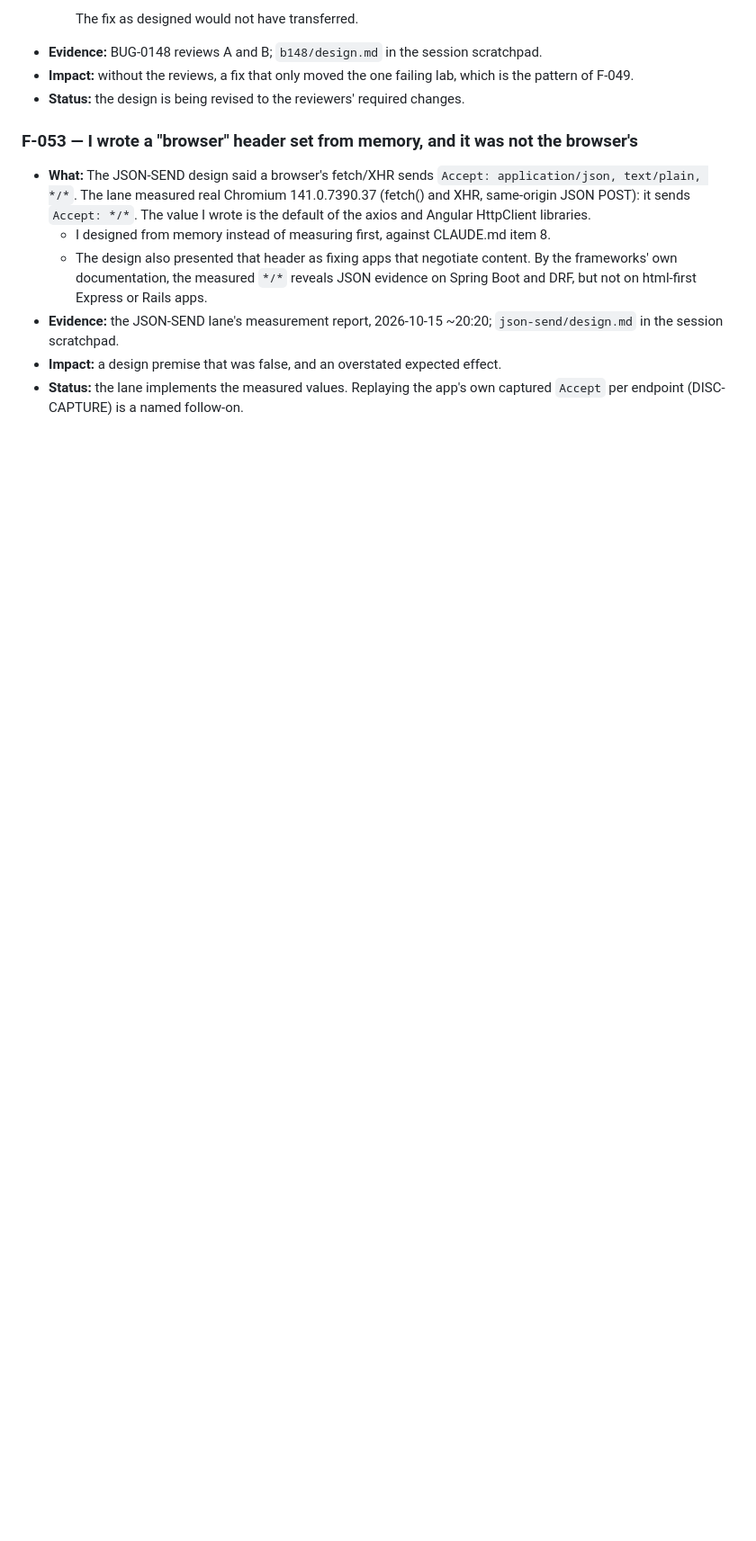
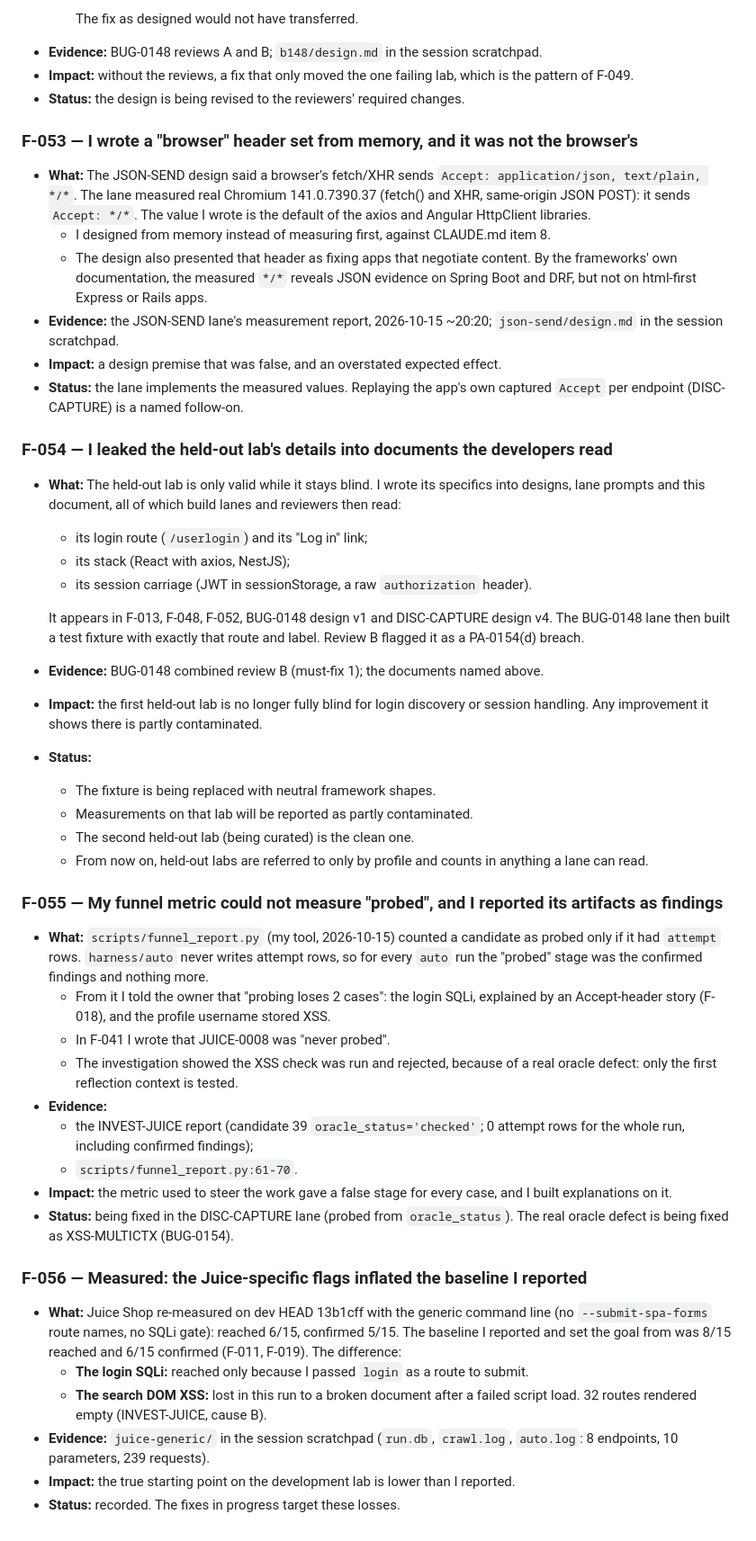
Before and after one commit to alpuglisi/fuzzer, a Markdown page: docs/claude_juicelab_failures.md, the part around the change. Shown at 90% size. GitHub-like rendering; blank space fills up the shorter version.

Commit message:
docs: claude_juicelab_failures F-054..F-056 (held-out details leaked; funnel 'probed' artifact; generic Juice re-measurement)
Co-Authored-By: Claude Opus 5.5 <noreply@anthropic.com>
Claude-Session: https://claude.ai/code/session_01AbeiHMgoFizMdXj3QBJMvY

```diff
--- a/docs/claude_juicelab_failures.md
+++ b/docs/claude_juicelab_failures.md
@@ -658,3 +658,55 @@ Juice Shop lab is complete.
 - **Impact:** a design premise that was false, and an overstated expected effect.
 - **Status:** the lane implements the measured values. Replaying the app's own captured
   `Accept` per endpoint (DISC-CAPTURE) is a named follow-on.
+
+### F-054 — I leaked the held-out lab's details into documents the developers read
+- **What:** The held-out lab is only valid while it stays blind. I wrote its specifics
+  into designs, lane prompts and this document, all of which build lanes and reviewers
+  then read:
+  - its login route (`/userlogin`) and its "Log in" link;
+  - its stack (React with axios, NestJS);
+  - its session carriage (JWT in sessionStorage, a raw `authorization` header).
+
+  It appears in F-013, F-048, F-052, BUG-0148 design v1 and DISC-CAPTURE design v4. The
+  BUG-0148 lane then built a test fixture with exactly that route and label. Review B
+  flagged it as a PA-0154(d) breach.
+- **Evidence:** BUG-0148 combined review B (must-fix 1); the documents named above.
+- **Impact:** the first held-out lab is no longer fully blind for login discovery or
+  session handling. Any improvement it shows there is partly contaminated.
+- **Status:**
+  - The fixture is being replaced with neutral framework shapes.
+  - Measurements on that lab will be reported as partly contaminated.
+  - The second held-out lab (being curated) is the clean one.
+  - From now on, held-out labs are referred to only by profile and counts in anything a
+    lane can read.
+
+### F-055 — My funnel metric could not measure "probed", and I reported its artifacts as findings
+- **What:** `scripts/funnel_report.py` (my tool, 2026-10-15) counted a candidate as
+  probed only if it had `attempt` rows. `harness/auto` never writes attempt rows, so
+  for every `auto` run the "probed" stage was the confirmed findings and nothing more.
+  - From it I told the owner that "probing loses 2 cases": the login SQLi, explained
+    by an Accept-header story (F-018), and the profile username stored XSS.
+  - In F-041 I wrote that JUICE-0008 was "never probed".
+  - The investigation showed the XSS check was run and rejected, because of a real
+    oracle defect: only the first reflection context is tested.
+- **Evidence:**
+  - the INVEST-JUICE report (candidate 39 `oracle_status='checked'`; 0 attempt rows for
+    the whole run, including confirmed findings);
+  - `scripts/funnel_report.py:61-70`.
+- **Impact:** the metric used to steer the work gave a false stage for every case, and
+  I built explanations on it.
+- **Status:** being fixed in the DISC-CAPTURE lane (probed from `oracle_status`). The
+  real oracle defect is being fixed as XSS-MULTICTX (BUG-0154).
+
+### F-056 — Measured: the Juice-specific flags inflated the baseline I reported
+- **What:** Juice Shop re-measured on dev HEAD 13b1cff with the generic command line
+  (no `--submit-spa-forms` route names, no SQLi gate): reached 6/15, confirmed 5/15. The
+  baseline I reported and set the goal from was 8/15 reached and 6/15 confirmed
+  (F-011, F-019). The difference:
+  - **The login SQLi:** reached only because I passed `login` as a route to submit.
+  - **The search DOM XSS:** lost in this run to a broken document after a failed script
+    load. 32 routes rendered empty (INVEST-JUICE, cause B).
+- **Evidence:** `juice-generic/` in the session scratchpad (`run.db`, `crawl.log`,
+  `auto.log`: 8 endpoints, 10 parameters, 239 requests).
+- **Impact:** the true starting point on the development lab is lower than I reported.
+- **Status:** recorded. The fixes in progress target these losses.
```
